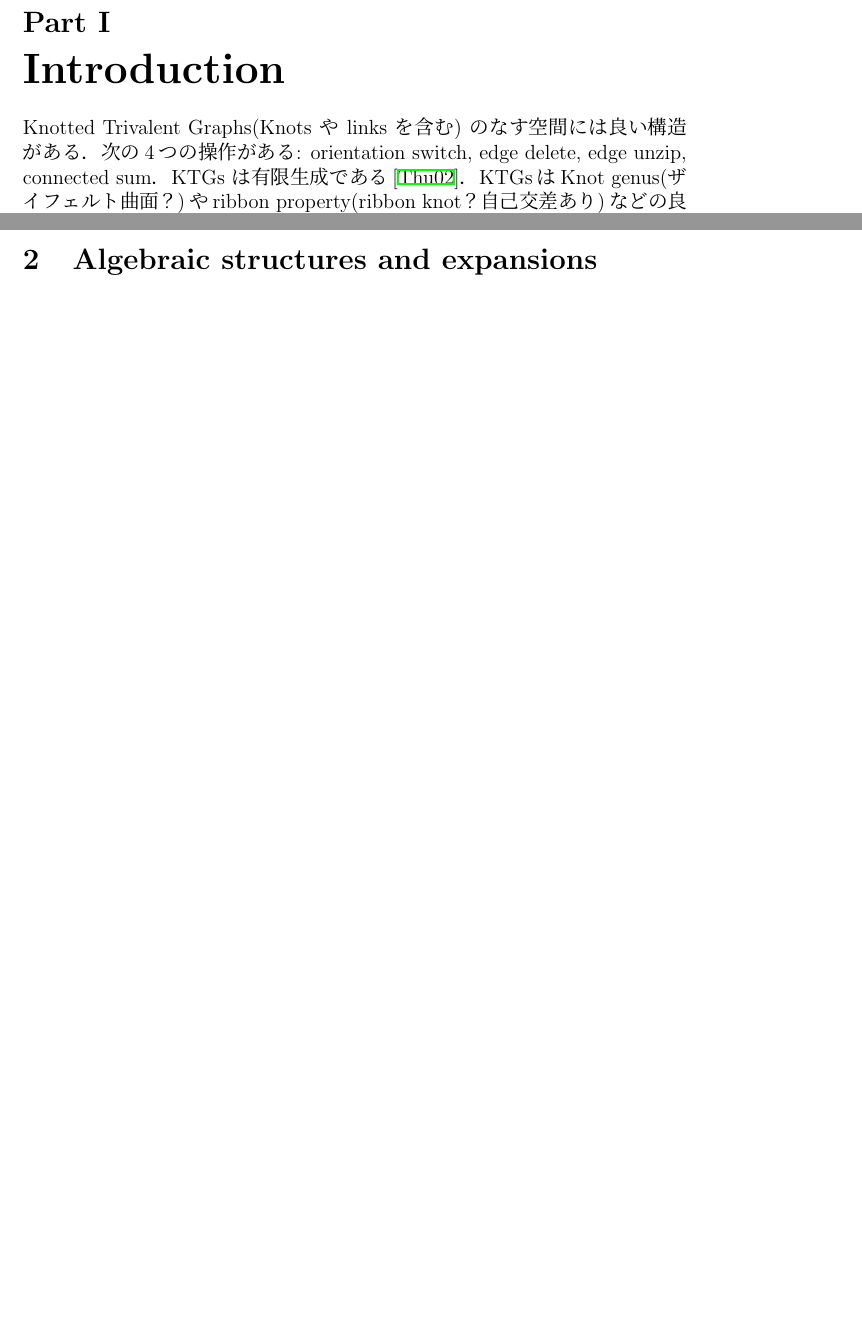
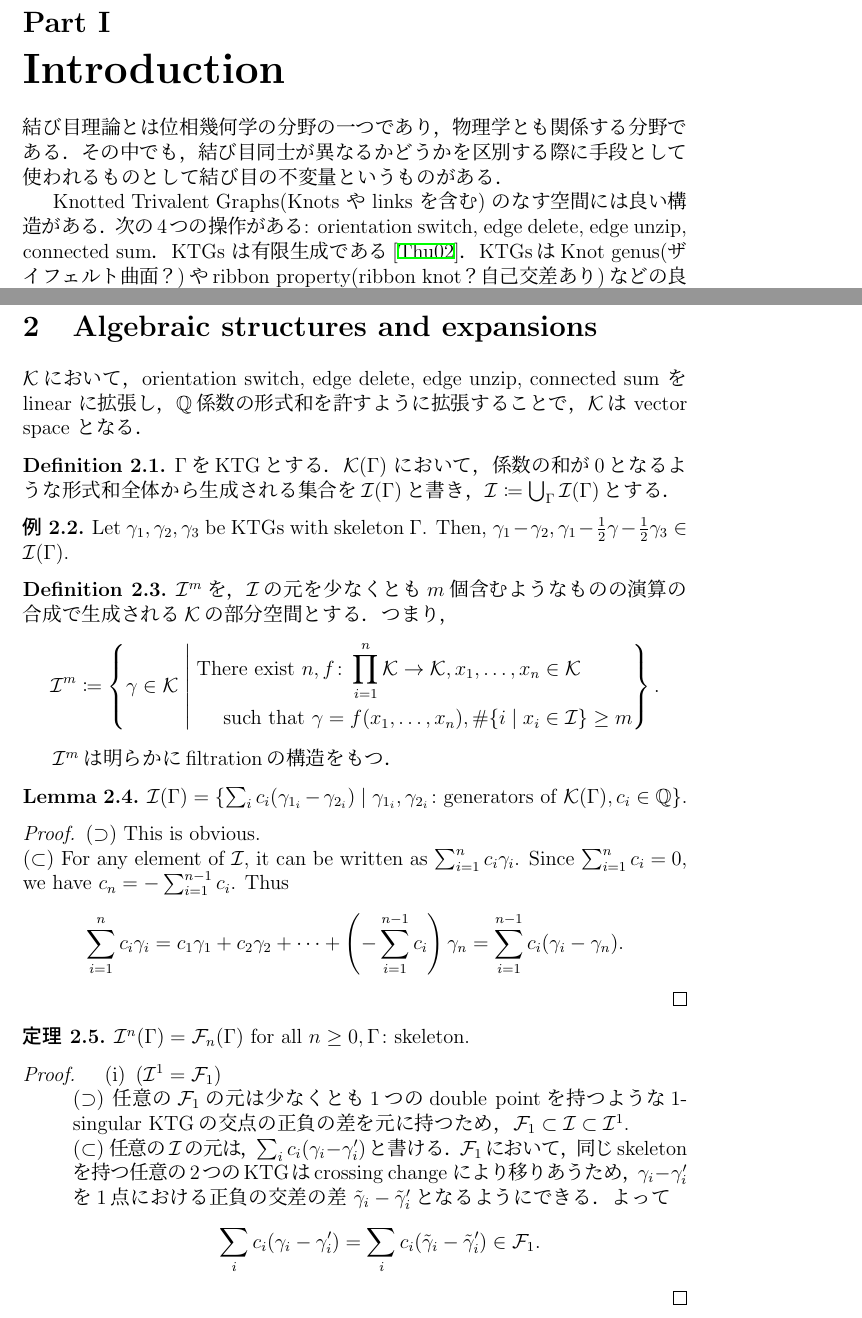
Before and after one commit to hirotomiyaji/MiyajiUndergraduateGraduationThesis, a LaTeX thesis (MiyajiUndergraduateGraduationThesis.tex): two parts of pages 2 and 7 of 8 before the commit and two parts of pages 3 and 10 of 11 after it, joined at a grey line, cut so that both start at the same text, the shorter picture padded with empty space. The pictures show the PDF file out/MiyajiUndergraduateGraduationThesis.pdf that the author committed with the source.

Commit message:
changed something

```diff
--- a/MiyajiUndergraduateGraduationThesis.tex
+++ b/MiyajiUndergraduateGraduationThesis.tex
@@ -54,3 +54,4 @@
 \newcommand{\NN}{\mathbb{N}}
 \newcommand{\QQ}{\mathbb{Q}}
 \newcommand{\ca}{\mathcal{A}}
+\newcommand{\ck}{\mathcal{K}}
@@ -98,4 +111,3 @@
 \newtheorem{example}[mycounter]{例}
 \newtheorem{definition}[mycounter]{Definition}
 \begin{document}
-\maketitle
@@ -102,3 +137,5 @@
+\end{tabular}
+\newpage
 \begin{abstract}
   KTGsに対し a universal Vassiliev invariant が存在することは知られていた\cite{murakami1997topological,cheptea2007tqft,dancso2010kontsevich}．
   KTGsにおいて``edge unzip''という操作のみ準同型にならず，補正項が現れる．dotted Knotted Trivalent Graphs において$Z^{old}$が準同型となるように$Z$を2通りで構成することが目的．
@@ -105,9 +146,10 @@
 \end{abstract}
-
 \tableofcontents
 \newpage
 
 \part{Introduction}
+結び目理論とは位相幾何学の分野の一つであり，物理学とも関係する分野である．その中でも，結び目同士が異なるかどうかを区別する際に手段として使われるものとして結び目の不変量というものがある．
+
 Knotted Trivalent Graphs(Knots や links を含む) のなす空間には良い構造がある．
 次の4つの操作がある: orientation switch, edge delete, edge unzip, connected sum．
 KTGs は有限生成である\cite{thurston2002algebra}．
@@ -122,6 +164,9 @@ Knots の Kontsevich integral は universal Vassiliev invariant に拡張でき
 \end{itemize}
 簡単に$Z^{old}$をdKTGsで準同型にすることができ，dKTGsはKTGsの良い性質をすべて保つことを示す．
 有限生成やclose connection to Drinfel'd associators (知らん) など．
+\section*{謝辞}
+\raisebox{-0.4\height}{\includegraphics[scale=0.2]{images/help.jpg}}
+% \includegraphics{images/help.jpg}
 \part{Preliminaries}
 \section{KTGs and $Z^{old}$}
 
@@ -254,4 +303,3 @@ KTGsには以下の4つの操作がある．
   \[u_e\colon \mathcal{K}(\Gamma)\to\mathcal{K}(u_e(\Gamma))\,;\,\gamma\mapsto u_e(\gamma)\]
   % \[u_e\colon \mathcal{K}\to\mathcal{K}\,;\,\gamma\mapsto u_e(\gamma)\]
 
-  図
@@ -258,9 +309,13 @@ KTGsには以下の4つの操作がある．
+  \end{figure}
 \end{definition}
 
 \begin{definition}
   2つのtrivalent graph とそのedgeのペア$(\Gamma,e), (\Gamma',f)$の\textit{connected sum} $\Gamma\#_{e,f}\Gamma'$とは$e,f$をつなぐedgeを新たに作ること．well-definedであるために，新たなedgeの向きは$\Gamma$から$\Gamma'$への向きとし，KTGsにおいてはねじれを許さず，辺を付ける場合は$e,f$の右側に付けるとする．(2次元では自由に動かせないため左右が重要)
-  \[\#_{e,f}\colon \mathcal{K}\to \mathcal{K}\,;\,\]
+  \[\#_{e,f}\colon \mathcal{K}(\Gamma)\times\mathcal{K}(\Gamma')\to \mathcal{K}(\Gamma\#_{e, f}\Gamma')\]
 
-  図
+  \begin{figure}[htbp]
+  \centering
+  \Huge 図
+  \end{figure}
 \end{definition}
 
@@ -268,8 +323,12 @@ KTGsのfinite type invariantsは，linksへのものを単に拡張する．同
 
-\[\mathcal{F}^0(\Gamma)\coloneqq\left\{\sum_{i=1}^m a_i \mathbf{\Gamma}\middle| m\in\NN, a_i\in \QQ, \Gamma_i\in \mathcal{K}(\Gamma)\right\}\]
+\[\mathcal{F}_0(\Gamma)\coloneqq\left\{\sum_{i=1}^m a_i \gamma_i\,\middle|\, m\in\NN, a_i\in \QQ, \gamma_i\in \mathcal{K}(\Gamma)\right\}\]
 をKTGsの有限な形式和全体がなす$\QQ$-ベクトル空間とする．
 
 \begin{definition}
   \textit{n-singular KTG}とは，$n$この特異点を持つtrivalent graphの$\RR^3$へのはめ込み．各特異点は横断的な2重点か，``$F$''と書かれた線上の点である．
+  \begin{figure}[htbp]
+  \centering
+  \Huge 図
+  \end{figure}
 \end{definition}
 $n\geq 1$に対し以下のようなベクトル空間を考える．
@@ -277 +336,2 @@ $n\geq 1$に対し以下のようなベクトル空間を考える．
 特異点を解消する写像として，
+\[\rho\colon\mathcal{F}'_\ast \to \mathcal{F}_0,\]
@@ -283,12 +340,11 @@ $\mathcal{F}^n (n\geq 1)$に対し，$\rho$で送ると，
+  \centering
+  \Huge 図
+  \end{figure}
+$\mathcal{F}_n\ (n\geq 1)$に対し，$\rho$で送ると，
+\[\mathcal{F}_0\supset \rho(\mathcal{F}_1)\supset \rho(\mathcal{F}_2)\cdots.\]
 というfiltrationが得られる．このfiltrationに対するassociated graded spaceとして，
-\[\mathcal{A}(\Gamma)\coloneqq \prod_{i=0}^{\infty}\mathcal{F}^{i}(\Gamma)/\mathcal{F}^{i+1}(\Gamma)\]
+\[\mathcal{A}(\Gamma)\coloneqq \prod_{i=0}^{\infty}\mathcal{F}_{i}(\Gamma)/\mathcal{F}_{i+1}(\Gamma)\]
 とする．
-% $n$-singular KTGの解消は，各2重点を上下の差とすることでとすることで得られる．また，``$F$-point''は，それを取り除いたframed graphと，1-unit分 twist させたframed graphの差として解消する．
-% 図
-% この操作により$2^n$個のKTGsが現れる．
-% Vassiliev invariantを構成する段階で現れるfiltration\footnote{付録にて解説} $\mathcal{F}^n(\Gamma)$は$n$-singular KTGs (skeletonは$\Gamma$)を解消して得られたものの線形和で表される．
-% \[\mathcal{A}(\Gamma)= \bigoplus_{n=0}^\infty \mathcal{F}^n(\Gamma)/\mathcal{F}^{n+1}(\Gamma)\ (\mathcal{F}^0(\Gamma)=\mathcal{K}(\Gamma))\]
-% を(filtrationに対する)\textit{associated graded space}とし(vector spaceである．要証明)，$\mathcal{A}\coloneqq \bigcup_\Gamma\mathcal{A}(\Gamma)$とする．
 
 $\mathcal{A}(\Gamma)$はchord diagramを用いて表すことができる．
 
@@ -335,6 +395,51 @@ KTGsの各operationは$\ca$上のoperationを誘導する．($\ca$は$\mathcal{K
 \end{theorem}
 
 \section{Algebraic structures and expansions}
+$\mathcal{K}$において，orientation switch, edge delete, edge unzip, connected sum を linear に拡張し，$\QQ$係数の形式和を許すように拡張することで，$\mathcal{K}$は vector space となる．
+
+\begin{definition}
+  $\Gamma$をKTGとする．$\ck(\Gamma)$ において，係数の和が0となるような形式和全体から生成される集合を$\mathcal{I}(\Gamma)$と書き，$\mathcal{I}\coloneqq \bigcup_{\Gamma}\mathcal{I}(\Gamma)$とする．
+\end{definition}
+
+\begin{example}
+  Let $\gamma_1, \gamma_2, \gamma_3$ be KTGs with skeleton $\Gamma$. Then, $\gamma_1-\gamma_2, \gamma_1-\frac{1}{2}\gamma-\frac{1}{2}\gamma_3\in \mathcal{I}(\Gamma)$.
+\end{example}
+
+\begin{definition}
+  $\mathcal{I}^m$を，$\mathcal{I}$の元を少なくとも$m$個含むようなものの演算の合成で生成される$\ck$の部分空間とする．つまり，
+  % \[(\mathcal{I})^m\coloneqq\{\gamma\in\mathcal{K}\mid \text{There exist }n, f\colon\prod^n_{i=1}\ck\to\ck, x_1,\dots,x_n\in\ck \text{ such that }\gamma=f(x_1,\dots,x_n), \#\{i\mid x_i\in\mathcal{I}\}\geq m\}.\]
+  \[
+    \mathcal{I}^m \coloneqq \left\{ \gamma\in\mathcal{K} \;\middle|\;
+    \begin{aligned}
+      &\text{There exist } n, f\colon\prod^n_{i=1}\mathcal{K}\to\mathcal{K}, x_1,\dots,x_n\in\mathcal{K} \\
+      &\quad \text{ such that }\gamma=f(x_1,\dots,x_n), \#\{i\mid x_i\in\mathcal{I}\}\geq m
+    \end{aligned}\right\}.
+  \]
+\end{definition}
+$\mathcal{I}^m$は明らかにfiltrationの構造をもつ．
+
+\begin{lemma}
+  $\mathcal{I}(\Gamma)=\{\sum_{i}c_i(\gamma_{1_i} - \gamma_{2_i})\mid \gamma_{1_i}, \gamma_{2_i}\colon \text{generators of }\ck(\Gamma), c_i\in\QQ\}$.
+\end{lemma}
+
+\begin{proof}
+  $(\supset)$ This is obvious.\\
+  $(\subset)$ For any element of $\mathcal{I}$, it can be written as $\sum_{i=1}^{n}c_i \gamma_i$. Since $\sum_{i=1}^{n}c_i=0$, we have $c_n = - \sum_{i=1}^{n-1}c_i$. Thus
+  \[\sum_{i=1}^{n}c_i \gamma_i = c_1\gamma_1+c_2\gamma_2+\dots +\left(-\sum_{i=1}^{n-1}c_i\right)\gamma_n = \sum_{i=1}^{n-1}c_i(\gamma_i-\gamma_n).\]
+\end{proof}
+
+\begin{theorem}
+  $\mathcal{I}^n(\Gamma)=\mathcal{F}_n(\Gamma) \text{ for all } n\geq 0, \Gamma\colon\text{skeleton}$.
+\end{theorem}
+
+\begin{proof}
+  \begin{enumerate}
+    \item $(\mathcal{I}^1=\mathcal{F}_1)$\\
+    $(\supset)$ 任意の$\mathcal{F}_1$の元は少なくとも1つのdouble pointを持つような1-singular KTGの交点の正負の差を元に持つため，$\mathcal{F}_1\subset \mathcal{I}\subset\mathcal{I}^1$. \\
+    $(\subset)$ 任意の$\mathcal{I}$の元は，$\sum_i c_i(\gamma_i-\gamma'_i)$と書ける．$\mathcal{F}_1$において，同じskeleton を持つ任意の2つのKTGはcrossing change により移りあうため，$\gamma_i - \gamma'_i$を1点における正負の交差の差 $\tilde{\gamma}_i-\tilde{\gamma}'_i$となるようにできる．よって
+    \[\sum_{i}c_i(\gamma_i-\gamma'_i)=\sum_{i}c_i(\tilde{\gamma}_i-\tilde{\gamma}'_i)\in\mathcal{F}_1.\]
+  \end{enumerate}
+\end{proof}
 
 \newpage
 \bibliographystyle{alpha} %plain, unsrt, alpha などが一般的
```
Also changed, not shown: MiyajiCover.tex (+7 -7 lines), images/help.jpg (added), inkscape/operations.svg (added), out/MiyajiCover.pdf, out/MiyajiUndergraduateGraduationThesis.pdf, MiyajiUndergraduateGraduationThesis.tex (75 more changed lines), 10 other files.
